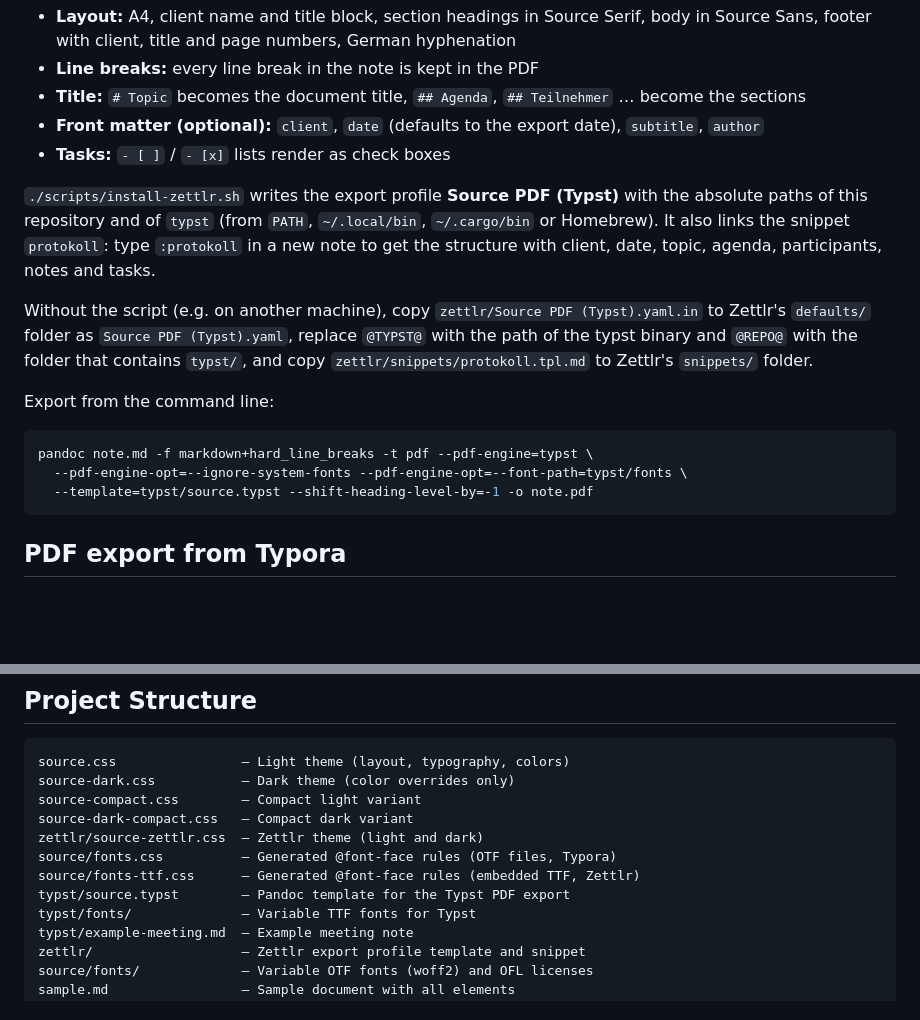
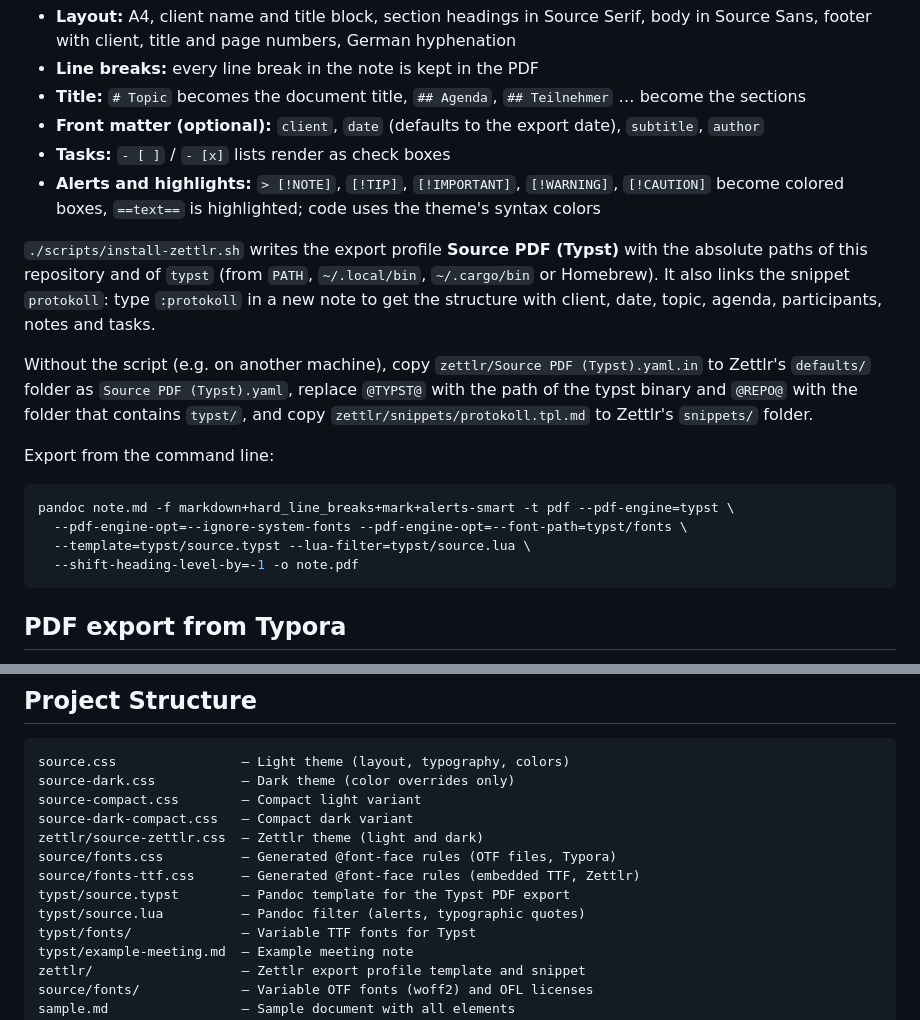
Before and after one commit to jcmx9/zettlr_PDF-Export-Theme, a Markdown page: README.md, 2 parts joined by grey strips. Drawn GitHub-style; blank space fills up the shorter version.

Commit message:
feat(typst): add alerts, highlights, typographic quotes and themed code
- source.lua turns > [!NOTE] alerts into colored boxes and passes
  typographic quotes through to Typst
- reader enables mark and alerts and disables smart
- code blocks use the palette via an embedded TextMate theme
- fix divider(), which newer Pandoc versions call as a function

````diff
--- a/README.md
+++ b/README.md
@@ -82,6 +82,7 @@ For client-ready PDFs (e.g. meeting notes written live during a call), Zettlr ex
 - **Title:** `# Topic` becomes the document title, `## Agenda`, `## Teilnehmer` … become the sections
 - **Front matter (optional):** `client`, `date` (defaults to the export date), `subtitle`, `author`
 - **Tasks:** `- [ ]` / `- [x]` lists render as check boxes
+- **Alerts and highlights:** `> [!NOTE]`, `[!TIP]`, `[!IMPORTANT]`, `[!WARNING]`, `[!CAUTION]` become colored boxes, `==text==` is highlighted; code uses the theme's syntax colors
 
 `./scripts/install-zettlr.sh` writes the export profile **Source PDF (Typst)** with the absolute paths of this repository and of `typst` (from `PATH`, `~/.local/bin`, `~/.cargo/bin` or Homebrew). It also links the snippet `protokoll`: type `:protokoll` in a new note to get the structure with client, date, topic, agenda, participants, notes and tasks.
 
@@ -90,9 +91,10 @@ Without the script (e.g. on another machine), copy `zettlr/Source PDF (Typst).ya
 Export from the command line:
 
 ```bash
-pandoc note.md -f markdown+hard_line_breaks -t pdf --pdf-engine=typst \
+pandoc note.md -f markdown+hard_line_breaks+mark+alerts-smart -t pdf --pdf-engine=typst \
   --pdf-engine-opt=--ignore-system-fonts --pdf-engine-opt=--font-path=typst/fonts \
-  --template=typst/source.typst --shift-heading-level-by=-1 -o note.pdf
+  --template=typst/source.typst --lua-filter=typst/source.lua \
+  --shift-heading-level-by=-1 -o note.pdf
 ```
 
 ## PDF export from Typora
@@ -149,6 +151,7 @@ zettlr/source-zettlr.css  – Zettlr theme (light and dark)
 source/fonts.css          – Generated @font-face rules (OTF files, Typora)
 source/fonts-ttf.css      – Generated @font-face rules (embedded TTF, Zettlr)
 typst/source.typst        – Pandoc template for the Typst PDF export
+typst/source.lua          – Pandoc filter (alerts, typographic quotes)
 typst/fonts/              – Variable TTF fonts for Typst
 typst/example-meeting.md  – Example meeting note
 zettlr/                   – Zettlr export profile template and snippet
````
Also changed, not shown: docs/example-meeting.png, 3 other files.
